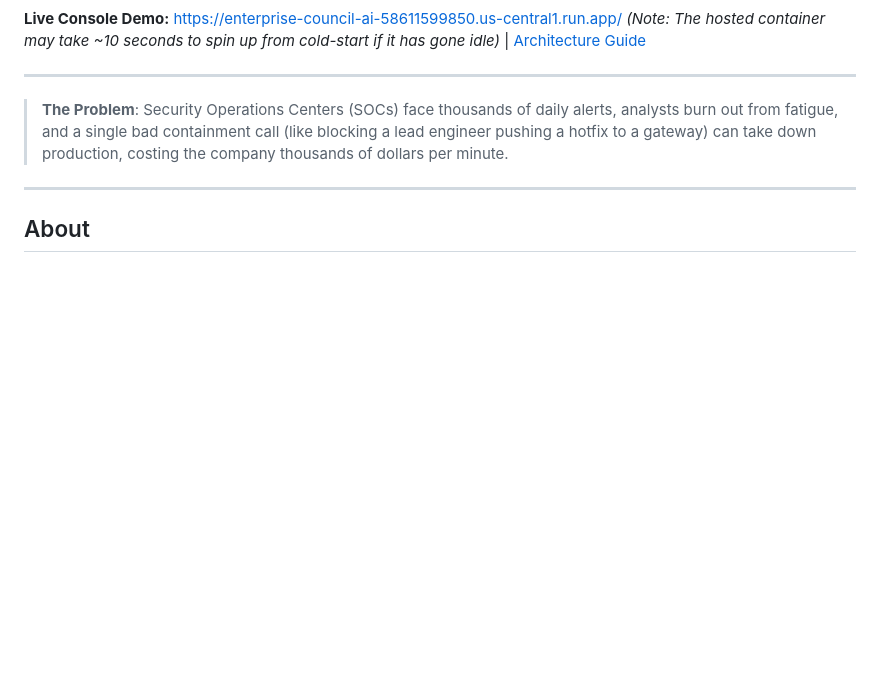
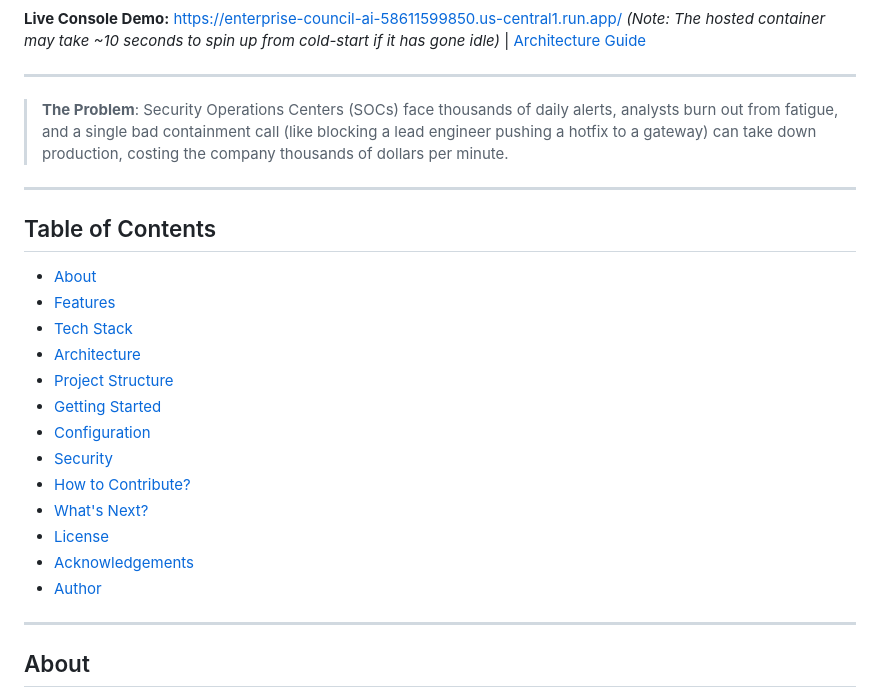
Before and after one commit to anishanandhan/Enterprise-council, a Markdown page: README.md, the part around the change. GitHub-like rendering; blank space fills up the shorter version.

```diff
--- a/README.md
+++ b/README.md
@@ -11,6 +11,22 @@ A multi-agent decision intelligence console translating Splunk security telemetr
 ---
 
 > **The Problem**: Security Operations Centers (SOCs) face thousands of daily alerts, analysts burn out from fatigue, and a single bad containment call (like blocking a lead engineer pushing a hotfix to a gateway) can take down production, costing the company thousands of dollars per minute.
+
+---
+## Table of Contents
+* [About](#about)
+* [Features](#features)
+* [Tech Stack](#tech-stack)
+* [Architecture](#architecture)
+* [Project Structure](#project-structure)
+* [Getting Started](#getting-started)
+* [Configuration](#configuration)
+* [Security](#security)
+* [How to Contribute?](#how-to-contribute)
+* [What's Next?](#whats-next)
+* [License](#license)
+* [Acknowledgements](#acknowledgements)
+* [Author](#author)
 
 ---
 
```
